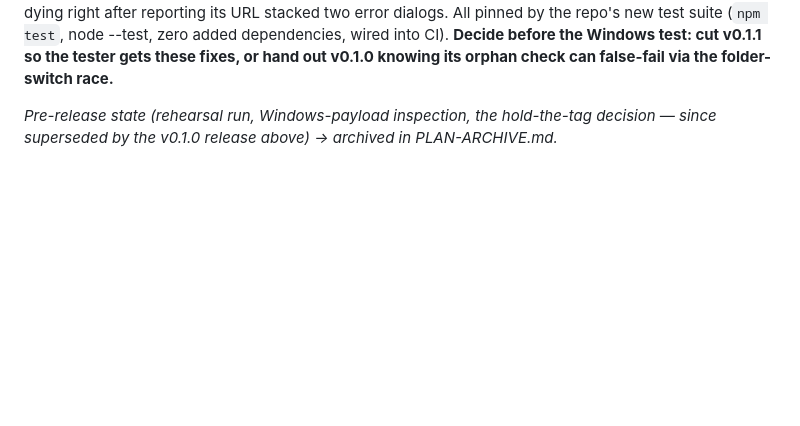
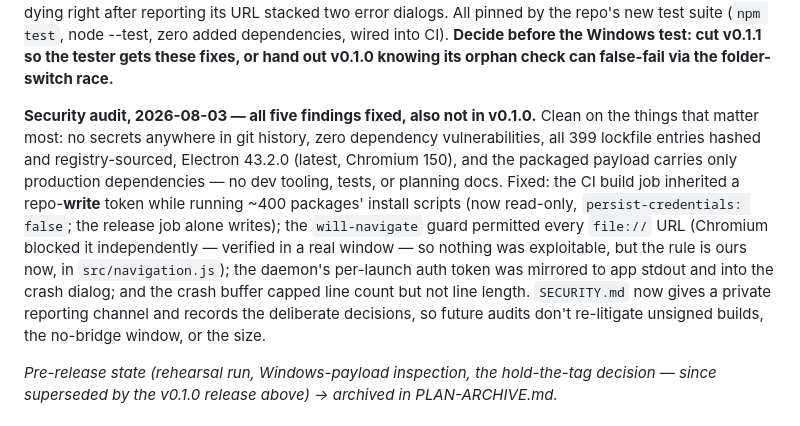
Before and after one commit to mirafold/mirafold-desktop, a Markdown page: PLAN.md, the part around the change. Drawn GitHub-style; blank space fills up the shorter version.

Commit message:
plan: record the 2026-08-03 audit — five findings fixed, none in v0.1.0
Co-Authored-By: Claude Fable 5 <noreply@anthropic.com>

```diff
--- a/PLAN.md
+++ b/PLAN.md
@@ -49,6 +49,21 @@ error dialogs. All pinned by the repo's new test suite (`npm test`, node
 --test, zero added dependencies, wired into CI). **Decide before the Windows
 test: cut v0.1.1 so the tester gets these fixes, or hand out v0.1.0 knowing
 its orphan check can false-fail via the folder-switch race.**
+
+**Security audit, 2026-08-03 — all five findings fixed, also not in v0.1.0.**
+Clean on the things that matter most: no secrets anywhere in git history, zero
+dependency vulnerabilities, all 399 lockfile entries hashed and registry-sourced,
+Electron 43.2.0 (latest, Chromium 150), and the packaged payload carries only
+production dependencies — no dev tooling, tests, or planning docs. Fixed: the CI
+build job inherited a repo-**write** token while running ~400 packages' install
+scripts (now read-only, `persist-credentials: false`; the release job alone
+writes); the `will-navigate` guard permitted every `file://` URL (Chromium
+blocked it independently — verified in a real window — so nothing was
+exploitable, but the rule is ours now, in `src/navigation.js`); the daemon's
+per-launch auth token was mirrored to app stdout and into the crash dialog; and
+the crash buffer capped line count but not line length. `SECURITY.md` now gives
+a private reporting channel and records the deliberate decisions, so future
+audits don't re-litigate unsigned builds, the no-bridge window, or the size.
 
 *Pre-release state (rehearsal run, Windows-payload inspection, the
 hold-the-tag decision — since superseded by the v0.1.0 release above) →
```
